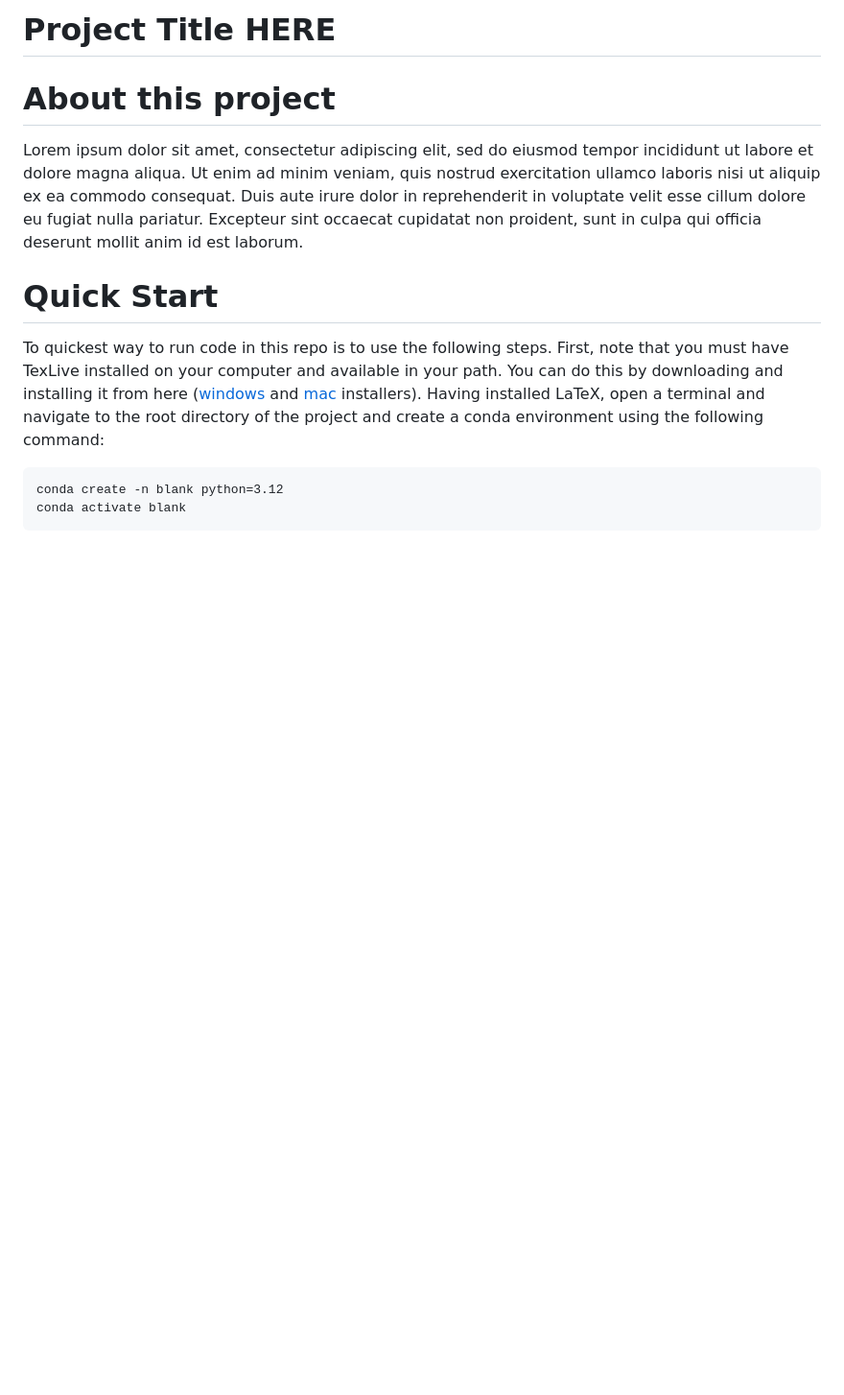
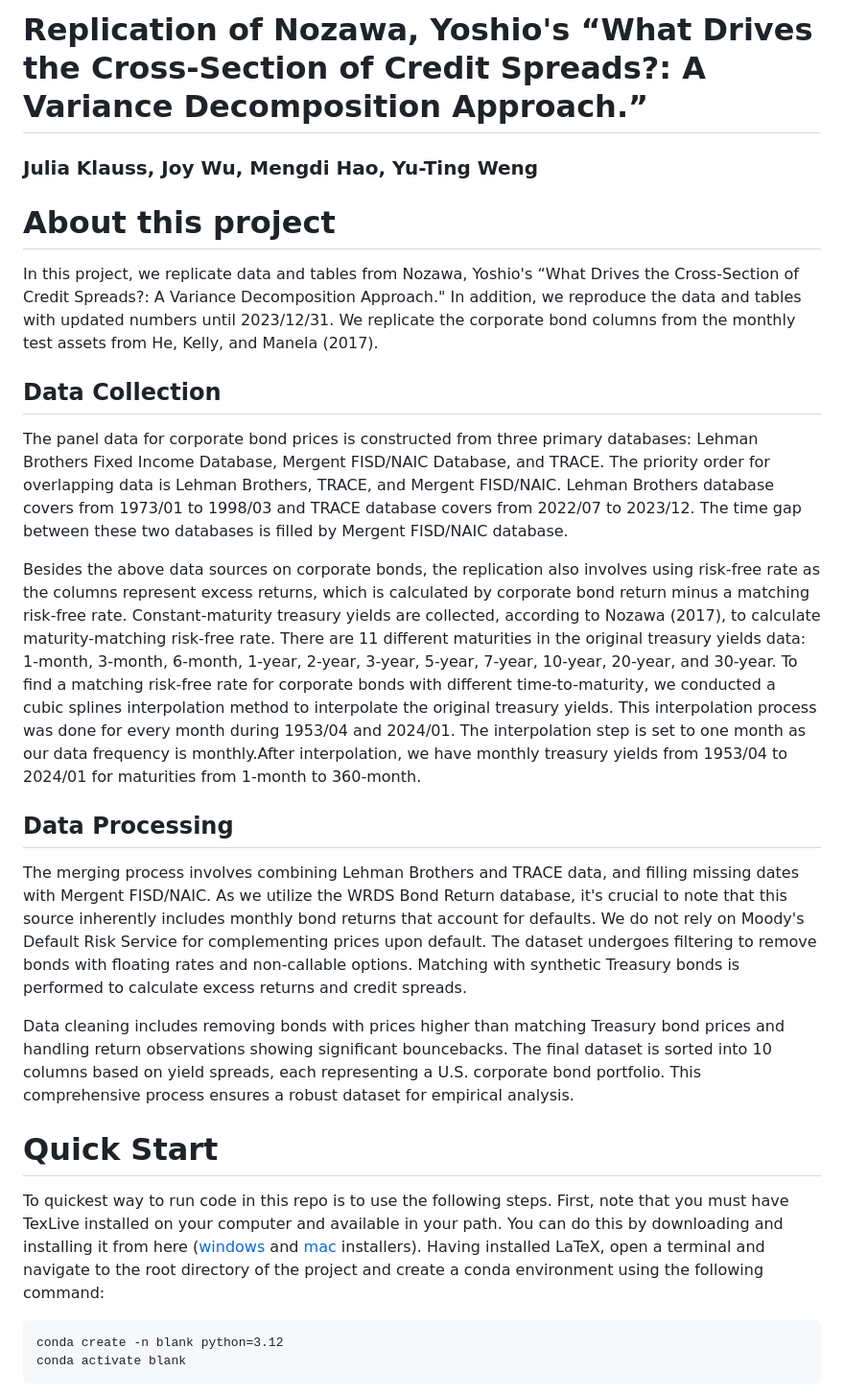
Before and after one commit to Mendyhao/finm32900-final-project, a Markdown page: README.md, the part around the change printed below. Shown: that part at 96% size. GitHub-like rendering; blank space fills up the shorter version.

Commit message:
Update README.md to align with project

```diff
--- a/README.md
+++ b/README.md
@@ -1,9 +1,22 @@
-Project Title HERE
+Replication of Nozawa, Yoshio's “What Drives the Cross‐Section of Credit Spreads?: A Variance Decomposition Approach.”
 ==================
+### Julia Klauss, Joy Wu, Mengdi Hao, Yu-Ting Weng
 
 # About this project
 
-Lorem ipsum dolor sit amet, consectetur adipiscing elit, sed do eiusmod tempor incididunt ut labore et dolore magna aliqua. Ut enim ad minim veniam, quis nostrud exercitation ullamco laboris nisi ut aliquip ex ea commodo consequat. Duis aute irure dolor in reprehenderit in voluptate velit esse cillum dolore eu fugiat nulla pariatur. Excepteur sint occaecat cupidatat non proident, sunt in culpa qui officia deserunt mollit anim id est laborum.
+In this project, we replicate data and tables from Nozawa, Yoshio's “What Drives the Cross‐Section of Credit Spreads?: A Variance Decomposition Approach." In addition, we reproduce the data and tables with updated numbers until 2023/12/31. We replicate the corporate bond columns from the monthly test assets from He, Kelly, and Manela (2017).
+
+## Data Collection
+
+The panel data for corporate bond prices is constructed from three primary databases: Lehman Brothers Fixed Income Database, Mergent FISD/NAIC Database, and TRACE. The priority order for overlapping data is Lehman Brothers, TRACE, and Mergent FISD/NAIC. Lehman Brothers database covers from 1973/01 to 1998/03 and TRACE database covers from 2022/07 to 2023/12. The time gap between these two databases is filled by Mergent FISD/NAIC database.
+
+Besides the above data sources on corporate bonds, the replication also involves using risk-free rate as the columns represent excess returns, which is calculated by corporate bond return minus a matching risk-free rate. Constant-maturity treasury yields are collected, according to Nozawa (2017), to calculate maturity-matching risk-free rate. There are 11 different maturities in the original treasury yields data: 1-month, 3-month, 6-month, 1-year, 2-year, 3-year, 5-year, 7-year, 10-year, 20-year, and 30-year. To find a matching risk-free rate for corporate bonds with different time-to-maturity, we conducted a cubic splines interpolation method to interpolate the original treasury yields. This interpolation process was done for every month during 1953/04 and 2024/01. The interpolation step is set to one month as our data frequency is monthly.After interpolation, we have monthly treasury yields from 1953/04 to 2024/01 for maturities from 1-month to 360-month.
+
+## Data Processing
+
+The merging process involves combining Lehman Brothers and TRACE data, and filling missing dates with Mergent FISD/NAIC.  As we utilize the WRDS Bond Return database, it's crucial to note that this source inherently includes monthly bond returns that account for defaults. We do not rely on Moody's Default Risk Service for complementing prices upon default. The dataset undergoes filtering to remove bonds with floating rates and non-callable options. Matching with synthetic Treasury bonds is performed to calculate excess returns and credit spreads.
+
+Data cleaning includes removing bonds with prices higher than matching Treasury bond prices and handling return observations showing significant bouncebacks. The final dataset is sorted into 10 columns based on yield spreads, each representing a U.S. corporate bond portfolio. This comprehensive process ensures a robust dataset for empirical analysis.
 
 # Quick Start
 
```
Also changed, not shown: other parts of README.md (+2 -7 lines).
